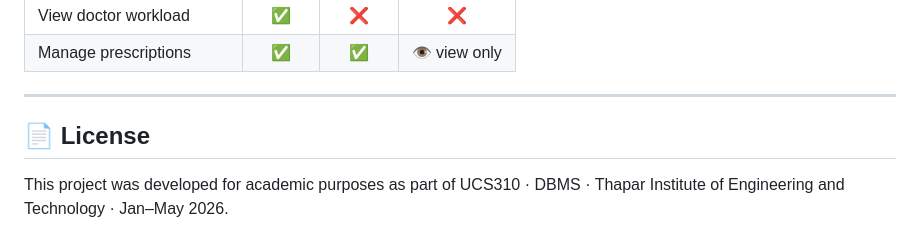
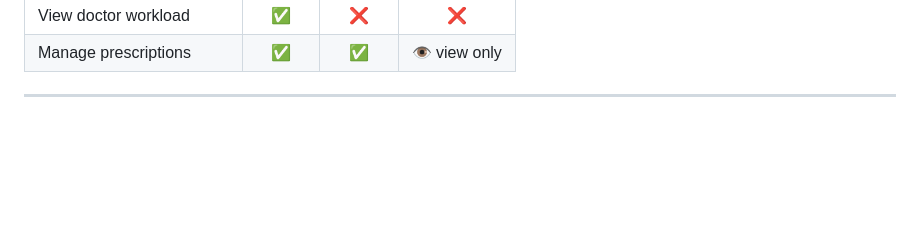
Before and after one commit to lavdeepsingh2005/Hospital-Management-System, a Markdown page: README.md, the part around the change. Rendered like a GitHub page; blank space fills up the shorter version.

```diff
--- a/README.md
+++ b/README.md
@@ -254,7 +254,3 @@ After importing `hms.sql`, the following accounts are available:
 | Manage prescriptions | ✅ | ✅ | 👁 view only |
 
 ---
-
-## 📄 License
-
-This project was developed for academic purposes as part of UCS310 · DBMS · Thapar Institute of Engineering and Technology · Jan–May 2026.
```
